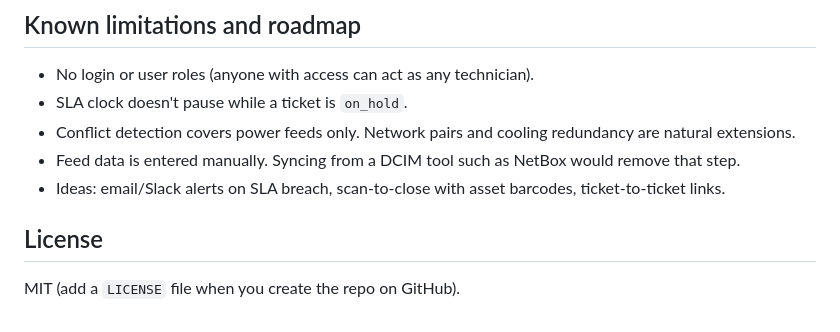
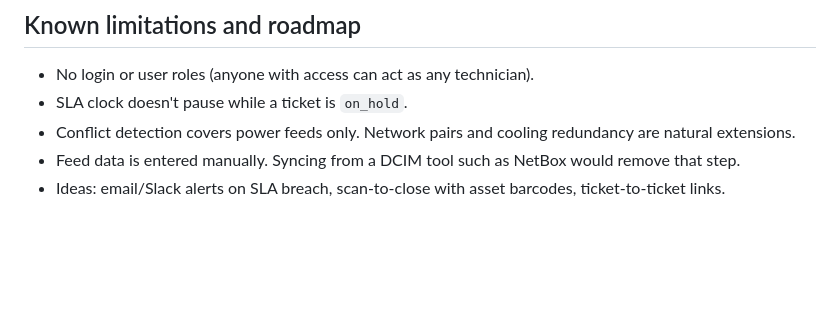
Before and after one commit to Polarwanda/dc-ticketing, a Markdown page: README.md, the part around the change. Drawn GitHub-style; blank space fills up the shorter version.

```diff
--- a/README.md
+++ b/README.md
@@ -85,7 +85,3 @@ tests/           unittest suite
 - Conflict detection covers power feeds only. Network pairs and cooling redundancy are natural extensions.
 - Feed data is entered manually. Syncing from a DCIM tool such as NetBox would remove that step.
 - Ideas: email/Slack alerts on SLA breach, scan-to-close with asset barcodes, ticket-to-ticket links.
-
-## License
-
-MIT (add a `LICENSE` file when you create the repo on GitHub).
```
